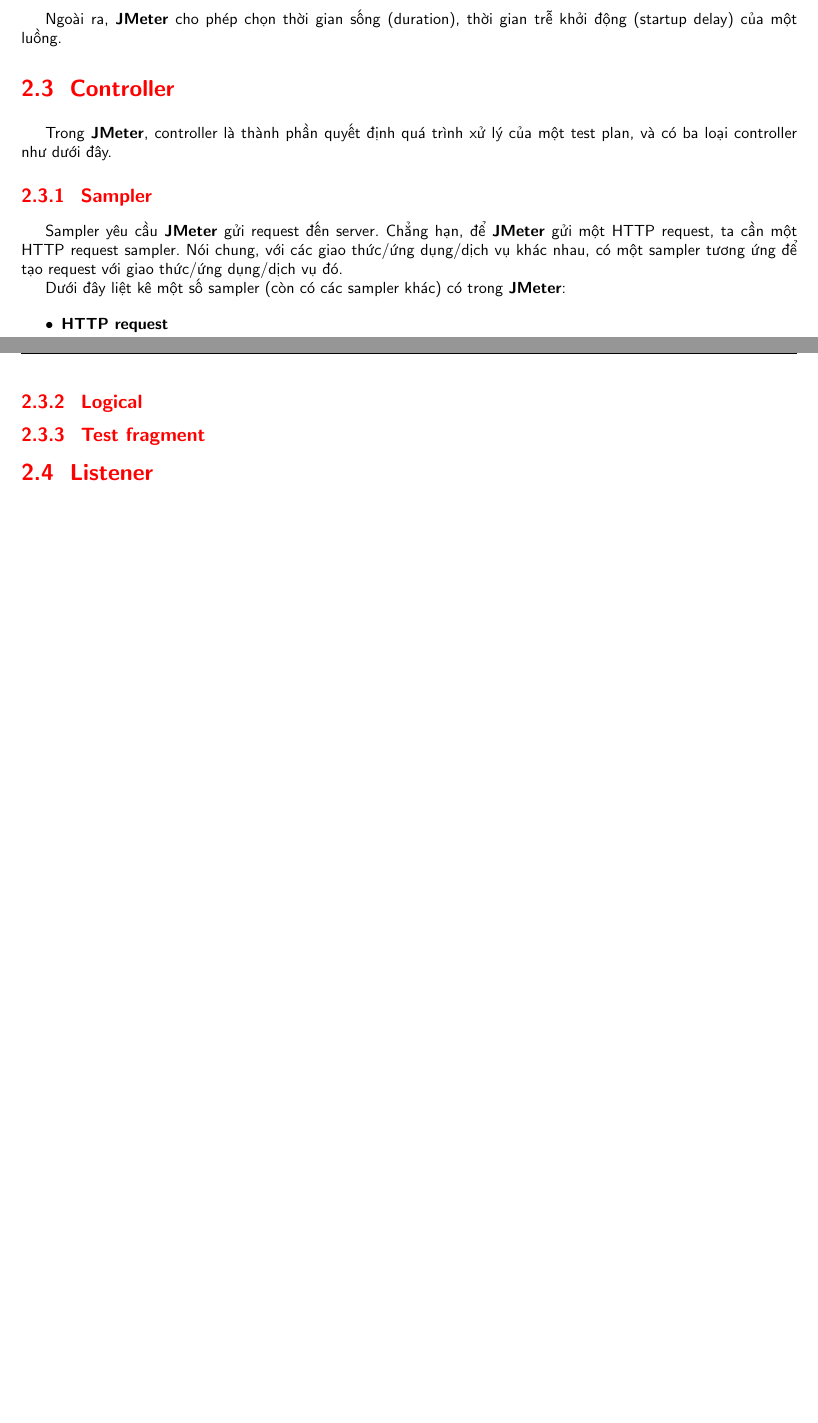
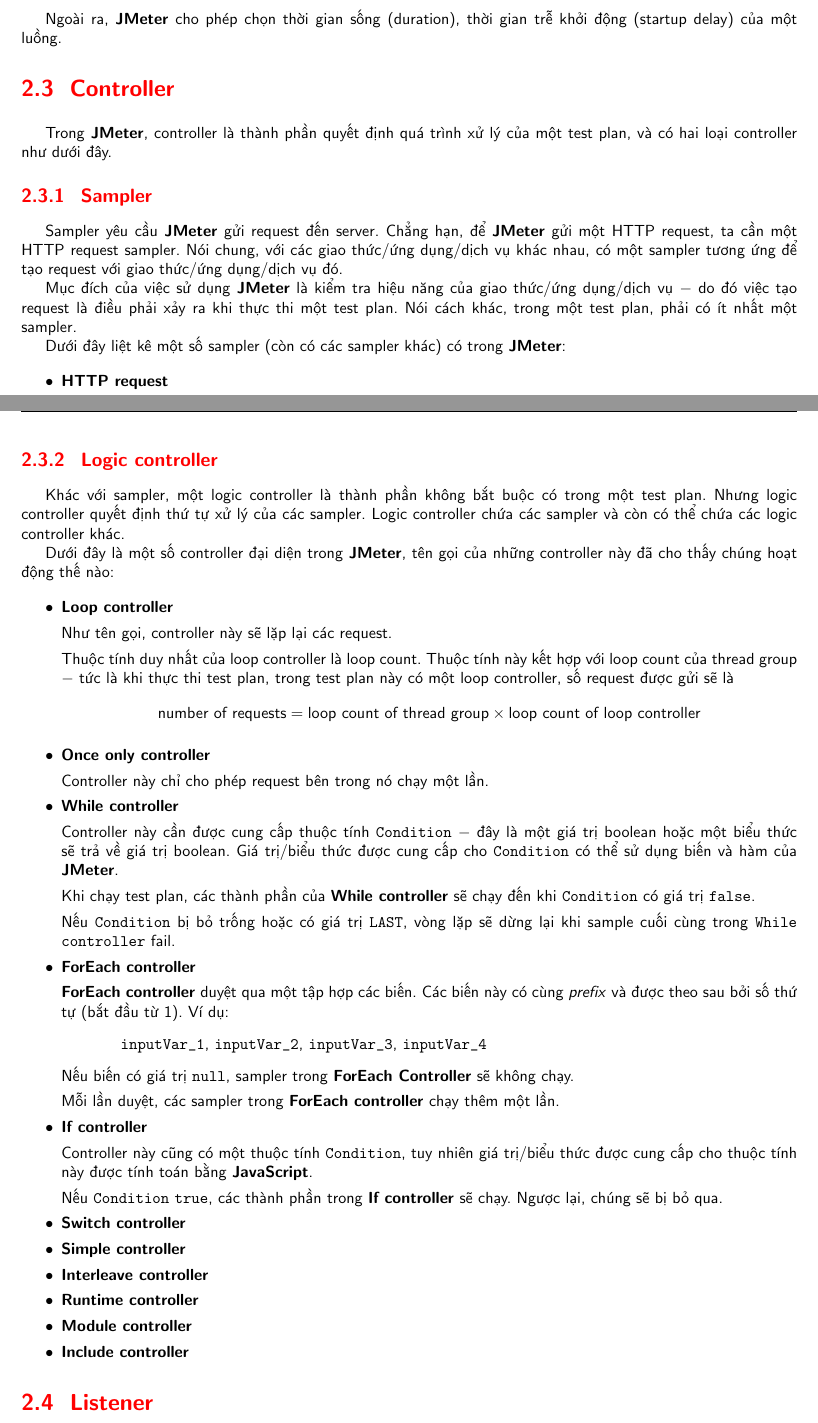
Before and after one commit to duong755/INT3117_1_2021II, a LaTeX document (jmeter.tex): two parts of pages 6 and 7 of 9, joined at a grey line, cut so that both start at the same text, the shorter picture padded with empty space. Compiled offline with pdfLaTeX.

Commit message:
More logic controller

```diff
--- a/jmeter.tex
+++ b/jmeter.tex
@@ -17,6 +17,7 @@
 \usepackage{graphicx}
 \usepackage{placeins}
 \usepackage{enumitem}
+\usepackage{amsmath,amsfonts,amsthm,amssymb}
 
 \setlength{\headheight}{17.64015pt}
 \renewcommand{\familydefault}{\sfdefault}
@@ -208,11 +209,13 @@
 
 \section{Controller}
 
-\par Trong \jmeter{}, controller là thành phần quyết định quá trình xử lý của một test plan, và có ba loại controller như dưới đây.
+\par Trong \jmeter{}, controller là thành phần quyết định quá trình xử lý của một test plan, và có hai loại controller như dưới đây.
 
 \subsection{Sampler}
 
 \par Sampler yêu cầu \jmeter{} gửi request đến server. Chẳng hạn, để \jmeter{} gửi một HTTP request, ta cần một HTTP request sampler. Nói chung, với các giao thức/ứng dụng/dịch vụ khác nhau, có một sampler tương ứng để tạo request với giao thức/ứng dụng/dịch vụ đó.
+
+\par Mục đích của việc sử dụng \jmeter{} là kiểm tra hiệu năng của giao thức/ứng dụng/dịch vụ $-$ do đó việc tạo request là điều phải xảy ra khi thực thi một test plan. Nói cách khác, trong một test plan, phải có ít nhất một sampler.
 
 \par Dưới đây liệt kê một số sampler (còn có các sampler khác) có trong \jmeter{}:
 
@@ -244,9 +247,42 @@
         \par Sampler này được dùng để thực thi các lệnh trên máy cài \jmeter{}. Sampler này sử dụng được trên cả Windows, Linux và Mac, mặc dù cơ chế phân tích cú pháp lệnh trên shell của các hệ điều hành này khác nhau.
 \end{itemize}
 
-\subsection{Logical}
+\subsection{Logic controller}
 
-\subsection{Test fragment}
+\par Khác với sampler, một logic controller là thành phần không bắt buộc có trong một test plan. Nhưng logic controller quyết định thứ tự xử lý của các sampler. Logic controller chứa các sampler và còn có thể chứa các logic controller khác.
+
+\par Dưới đây là một số controller đại diện trong \jmeter{}, tên gọi của những controller này đã cho thấy chúng hoạt động thế nào:
+
+\begin{itemize}[itemsep=0pt]
+    \item \textbf{Loop controller}
+        \par Như tên gọi, controller này sẽ lặp lại các request.
+        \par Thuộc tính duy nhất của loop controller là loop count. Thuộc tính này kết hợp với loop count của thread group $-$ tức là khi thực thi test plan, trong test plan này có một loop controller, số request được gửi sẽ là
+        \[
+            \text{number of requests} = \text{loop count of thread group} \times \text{loop count of loop controller}
+        \]
+    \item \textbf{Once only controller}
+        \par Controller này chỉ cho phép request bên trong nó chạy một lần.
+    \item \textbf{While controller}
+        \par Controller này cần được cung cấp thuộc tính \texttt{Condition} $-$ đây là một giá trị boolean hoặc một biểu thức sẽ trả về giá trị boolean. Giá trị/biểu thức được cung cấp cho \texttt{Condition} có thể sử dụng biến và hàm của \jmeter{}.
+        \par Khi chạy test plan, các thành phần của \textbf{While controller} sẽ chạy đến khi \texttt{Condition} có giá trị \texttt{false}.
+        \par Nếu \texttt{Condition} bị bỏ trống hoặc có giá trị \texttt{LAST}, vòng lặp sẽ dừng lại khi sample cuối cùng trong \texttt{While controller} fail.
+    \item \textbf{ForEach controller}
+        \par \textbf{ForEach controller} duyệt qua một tập hợp các biến. Các biến này có cùng \textit{prefix} và được theo sau bởi số thứ tự (bắt đầu từ 1). Ví dụ:
+        \begin{quotation}
+            \texttt{inputVar\_1}, \texttt{inputVar\_2}, \texttt{inputVar\_3}, \texttt{inputVar\_4}
+        \end{quotation}
+        \par Nếu biến có giá trị \texttt{null}, sampler trong \textbf{ForEach Controller} sẽ không chạy.
+        \par Mỗi lần duyệt, các sampler trong \textbf{ForEach controller} chạy thêm một lần.
+    \item \textbf{If controller}
+        \par Controller này cũng có một thuộc tính \texttt{Condition}, tuy nhiên giá trị/biểu thức được cung cấp cho thuộc tính này được tính toán bằng \textbf{JavaScript}.
+        \par Nếu \texttt{Condition} \texttt{true}, các thành phần trong \textbf{If controller} sẽ chạy. Ngược lại, chúng sẽ bị bỏ qua.
+    \item \textbf{Switch controller}
+    \item \textbf{Simple controller}
+    \item \textbf{Interleave controller}
+    \item \textbf{Runtime controller}
+    \item \textbf{Module controller}
+    \item \textbf{Include controller}
+\end{itemize}
 
 \section{Listener}
 
```
Also changed, not shown: jmeter.tex (10 more changed lines).
